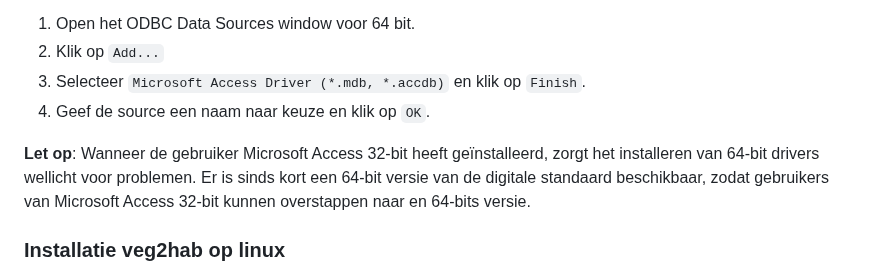
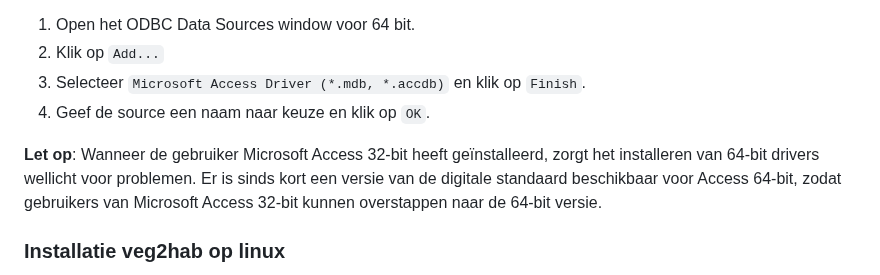
Before and after one commit to Spheer-ai/veg2hab, a Markdown page: README.md, the part around the change. GitHub-like rendering.

Commit message:
64bit versie opgehelderd

```diff
--- a/README.md
+++ b/README.md
@@ -92,7 +92,7 @@ Als er nog geen driver voor .mdb files is geïnstalleerd, kunnen de volgende sta
 3. Selecteer `Microsoft Access Driver (*.mdb, *.accdb)` en klik op `Finish`.
 4. Geef de source een naam naar keuze en klik op `OK`.
 
-**Let op**: Wanneer de gebruiker Microsoft Access 32-bit heeft geïnstalleerd, zorgt het installeren van 64-bit drivers wellicht voor problemen. Er is sinds kort een 64-bit versie van de digitale standaard beschikbaar, zodat gebruikers van Microsoft Access 32-bit kunnen overstappen naar en 64-bits versie.
+**Let op**: Wanneer de gebruiker Microsoft Access 32-bit heeft geïnstalleerd, zorgt het installeren van 64-bit drivers wellicht voor problemen. Er is sinds kort een versie van de digitale standaard beschikbaar voor Access 64-bit, zodat gebruikers van Microsoft Access 32-bit kunnen overstappen naar de 64-bit versie.
 
 
 ### Installatie veg2hab op linux
```
